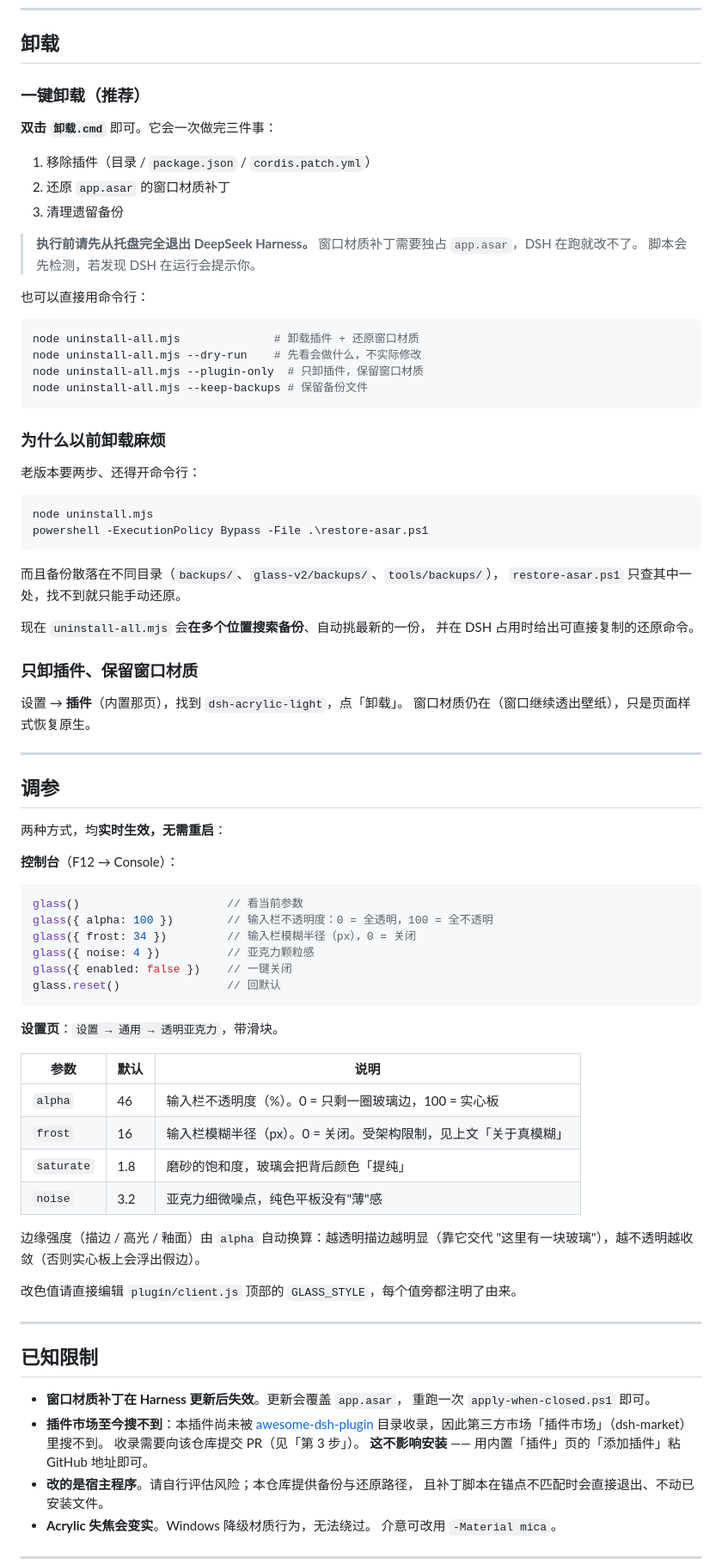
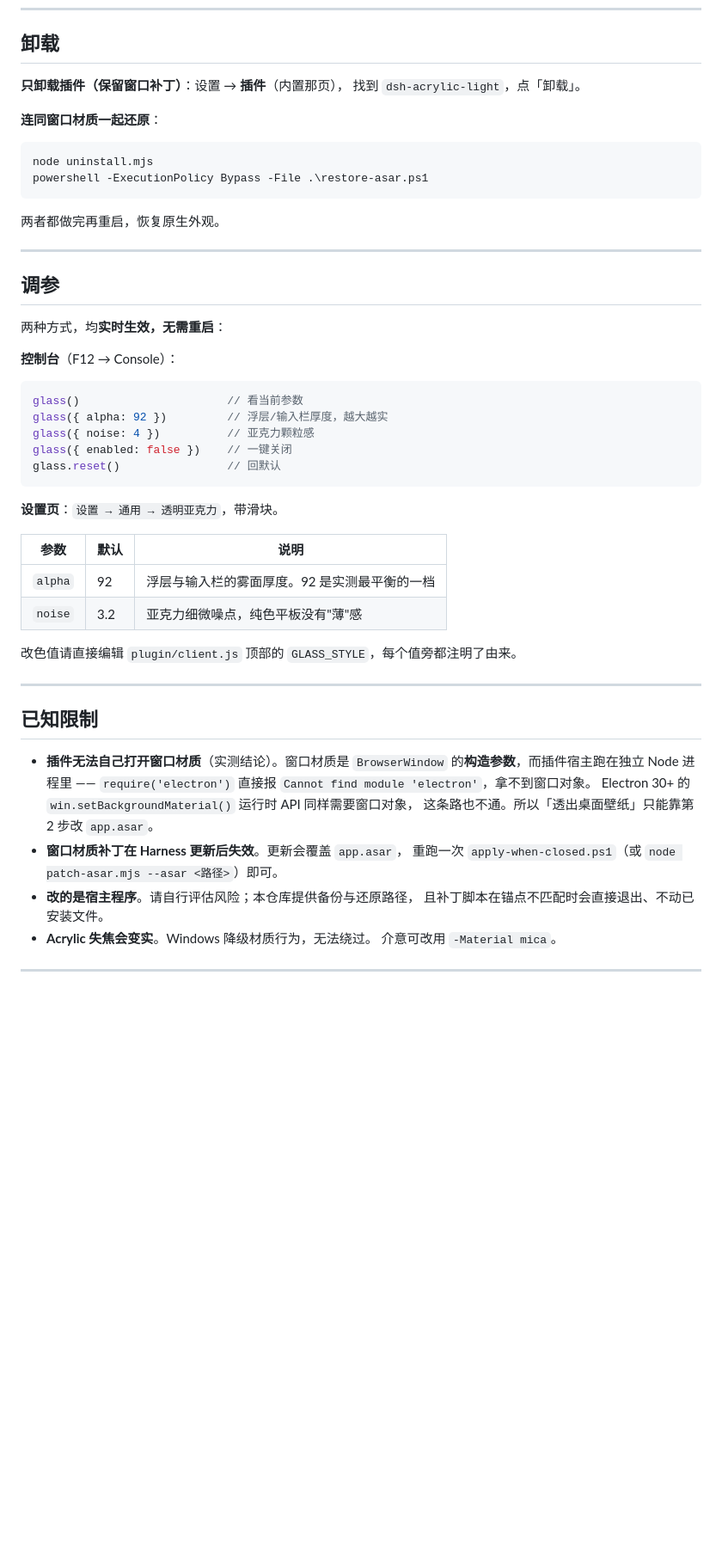
Before and after one commit to YSDLNGF/dsh-acrylic, a Markdown page: README.md, the part around one of its changes. Shown at 86% size. GitHub-like rendering; blank space fills up the shorter version.

````diff
--- a/README.md
+++ b/README.md
@@ -176,46 +155,17 @@ description:
 
 ## 卸载
 
-### 一键卸载（推荐）
+**只卸载插件（保留窗口补丁）**：设置 → **插件**（内置那页），
+找到 `dsh-acrylic-light`，点「卸载」。
 
-**双击 `卸载.cmd`** 即可。它会一次做完三件事：
-
-1. 移除插件（目录 / `package.json` / `cordis.patch.yml`）
-2. 还原 `app.asar` 的窗口材质补丁
-3. 清理遗留备份
-
-> **执行前请先从托盘完全退出 DeepSeek Harness。**
-> 窗口材质补丁需要独占 `app.asar`，DSH 在跑就改不了。
-> 脚本会先检测，若发现 DSH 在运行会提示你。
-
-也可以直接用命令行：
-
-```powershell
-node uninstall-all.mjs              # 卸载插件 + 还原窗口材质
-node uninstall-all.mjs --dry-run    # 先看会做什么，不实际修改
-node uninstall-all.mjs --plugin-only  # 只卸插件，保留窗口材质
-node uninstall-all.mjs --keep-backups # 保留备份文件
-```
-
-### 为什么以前卸载麻烦
-
-老版本要两步、还得开命令行：
+**连同窗口材质一起还原**：
 
 ```powershell
 node uninstall.mjs
 powershell -ExecutionPolicy Bypass -File .\restore-asar.ps1
 ```
 
-而且备份散落在不同目录（`backups/`、`glass-v2/backups/`、`tools/backups/`），
-`restore-asar.ps1` 只查其中一处，找不到就只能手动还原。
-
-现在 `uninstall-all.mjs` 会**在多个位置搜索备份**、自动挑最新的一份，
-并在 DSH 占用时给出可直接复制的还原命令。
-
-### 只卸插件、保留窗口材质
-
-设置 → **插件**（内置那页），找到 `dsh-acrylic-light`，点「卸载」。
-窗口材质仍在（窗口继续透出壁纸），只是页面样式恢复原生。
+两者都做完再重启，恢复原生外观。
 
 ---
 
@@ -227,8 +177,7 @@ powershell -ExecutionPolicy Bypass -File .\restore-asar.ps1
 
 ```js
 glass()                      // 看当前参数
-glass({ alpha: 100 })        // 输入栏不透明度：0 = 全透明，100 = 全不透明
-glass({ frost: 34 })         // 输入栏模糊半径（px），0 = 关闭
+glass({ alpha: 92 })         // 浮层/输入栏厚度，越大越实
 glass({ noise: 4 })          // 亚克力颗粒感
 glass({ enabled: false })    // 一键关闭
 glass.reset()                // 回默认
@@ -238,13 +187,8 @@ glass.reset()                // 回默认
 
 | 参数 | 默认 | 说明 |
 | --- | --- | --- |
-| `alpha` | 46 | 输入栏不透明度（%）。0 = 只剩一圈玻璃边，100 = 实心板 |
-| `frost` | 16 | 输入栏模糊半径（px）。0 = 关闭。受架构限制，见上文「关于真模糊」 |
-| `saturate` | 1.8 | 磨砂的饱和度，玻璃会把背后颜色「提纯」 |
+| `alpha` | 92 | 浮层与输入栏的雾面厚度。92 是实测最平衡的一档 |
 | `noise` | 3.2 | 亚克力细微噪点，纯色平板没有"薄"感 |
-
-边缘强度（描边 / 高光 / 釉面）由 `alpha` 自动换算：越透明描边越明显（靠它交代
-"这里有一块玻璃"），越不透明越收敛（否则实心板上会浮出假边）。
 
 改色值请直接编辑 `plugin/client.js` 顶部的 `GLASS_STYLE`，每个值旁都注明了由来。
 
@@ -252,13 +196,13 @@ glass.reset()                // 回默认
 
 ## 已知限制
 
+- **插件无法自己打开窗口材质**（实测结论）。窗口材质是 `BrowserWindow`
+  的**构造参数**，而插件宿主跑在独立 Node 进程里 —— `require('electron')`
+  直接报 `Cannot find module 'electron'`，拿不到窗口对象。
+  Electron 30+ 的 `win.setBackgroundMaterial()` 运行时 API 同样需要窗口对象，
+  这条路也不通。所以「透出桌面壁纸」只能靠第 2 步改 `app.asar`。
 - **窗口材质补丁在 Harness 更新后失效**。更新会覆盖 `app.asar`，
-  重跑一次 `apply-when-closed.ps1` 即可。
-- **插件市场至今搜不到**：本插件尚未被
-  [awesome-dsh-plugin](https://github.com/awesome-dsh-plugin/awesome-dsh-plugin)
-  目录收录，因此第三方市场「插件市场」（dsh-market）里搜不到。
-  收录需要向该仓库提交 PR（见「第 3 步」）。
-  **这不影响安装** —— 用内置「插件」页的「添加插件」粘 GitHub 地址即可。
+  重跑一次 `apply-when-closed.ps1`（或 `node patch-asar.mjs --asar <路径>`）即可。
 - **改的是宿主程序**。请自行评估风险；本仓库提供备份与还原路径，
   且补丁脚本在锚点不匹配时会直接退出、不动已安装文件。
 - **Acrylic 失焦会变实**。Windows 降级材质行为，无法绕过。
````
Also changed, not shown: other parts of README.md (+9 -30 lines).
